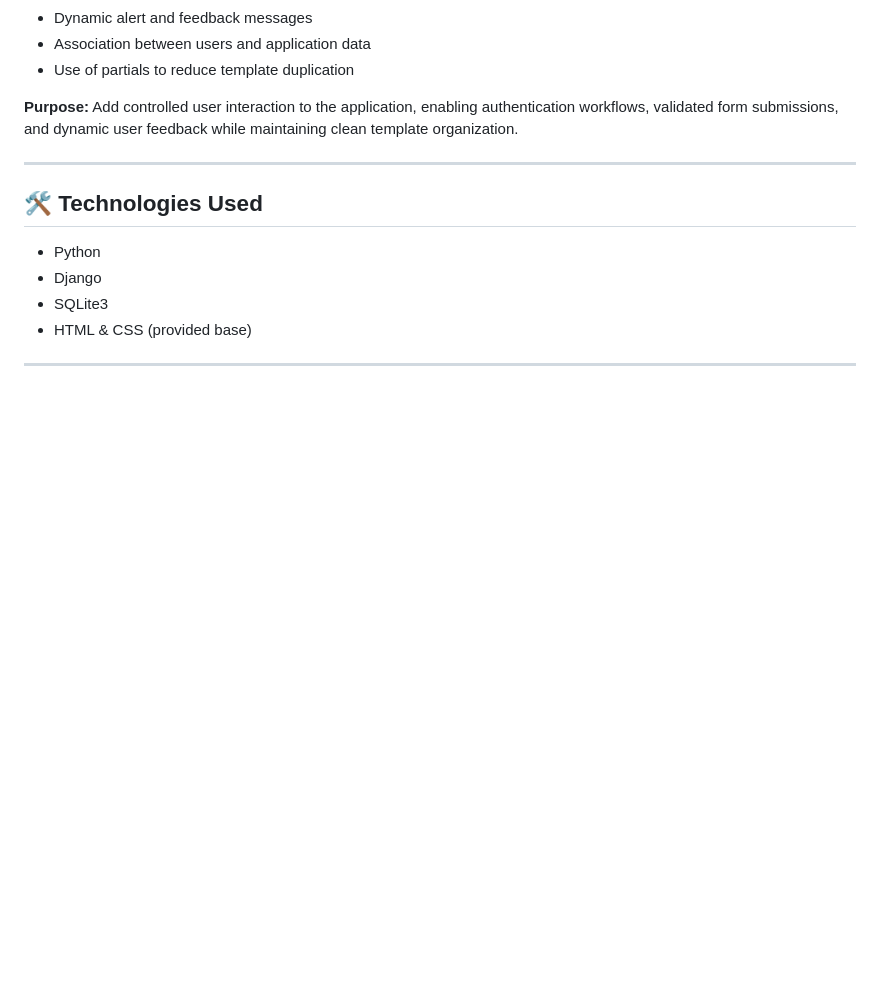
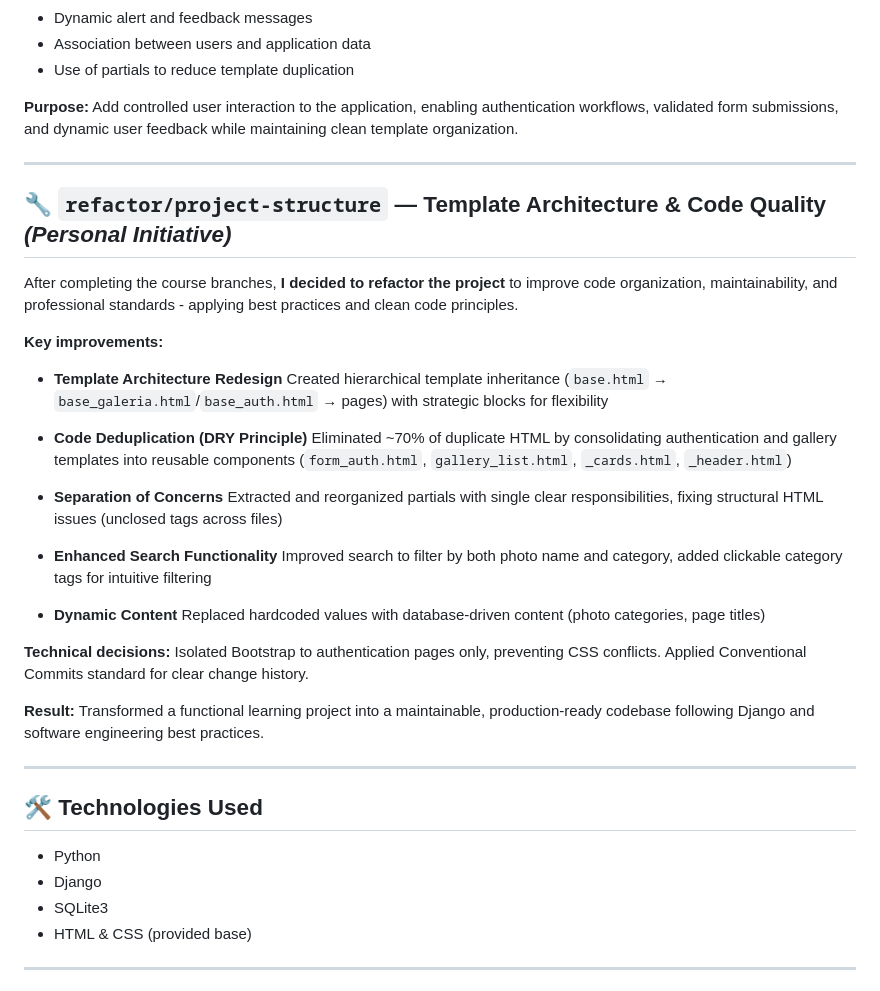
Before and after one commit to thaisdMM/alura_space, a Markdown page: README.md, the part around the change. GitHub-like rendering; blank space fills up the shorter version.

Commit message:
Update README.md from refactor/project-structure

```diff
--- a/README.md
+++ b/README.md
@@ -79,6 +79,35 @@ Add controlled user interaction to the application, enabling authentication work
 
 ---
 
+## 🔧 `refactor/project-structure` — Template Architecture & Code Quality _(Personal Initiative)_
+
+After completing the course branches, **I decided to refactor the project** to improve code organization, maintainability, and professional standards - applying best practices and clean code principles.
+
+**Key improvements:**
+
+- **Template Architecture Redesign**
+  Created hierarchical template inheritance (`base.html` → `base_galeria.html`/`base_auth.html` → pages) with strategic blocks for flexibility
+
+- **Code Deduplication (DRY Principle)**
+  Eliminated ~70% of duplicate HTML by consolidating authentication and gallery templates into reusable components (`form_auth.html`, `gallery_list.html`, `_cards.html`, `_header.html`)
+
+- **Separation of Concerns**
+  Extracted and reorganized partials with single clear responsibilities, fixing structural HTML issues (unclosed tags across files)
+
+- **Enhanced Search Functionality**
+  Improved search to filter by both photo name and category, added clickable category tags for intuitive filtering
+
+- **Dynamic Content**
+  Replaced hardcoded values with database-driven content (photo categories, page titles)
+
+**Technical decisions:**
+Isolated Bootstrap to authentication pages only, preventing CSS conflicts. Applied Conventional Commits standard for clear change history.
+
+**Result:**
+Transformed a functional learning project into a maintainable, production-ready codebase following Django and software engineering best practices.
+
+---
+
 ## 🛠️ Technologies Used
 
 - Python
```
